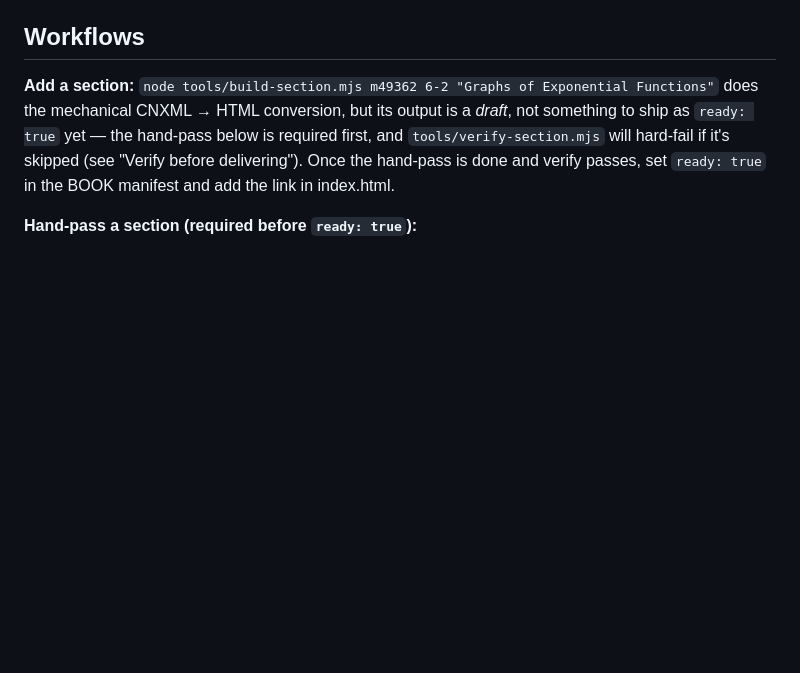
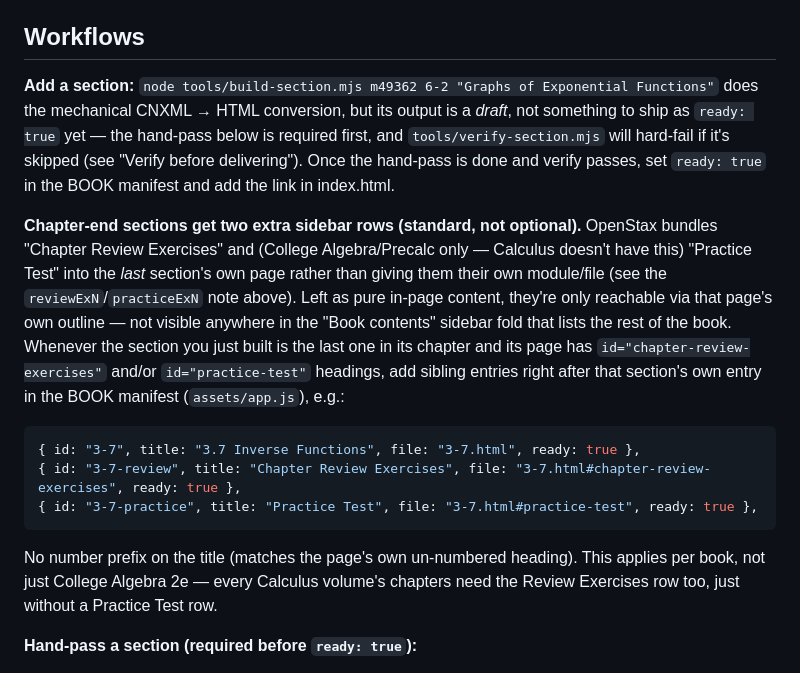
Before and after one commit to mharrington-png/OpenStax-Viewer, a Markdown page: CLAUDE.md, the part around the change. Rendered like a GitHub page; blank space fills up the shorter version.

Commit message:
Document Chapter Review Exercises/Practice Test sidebar rows as standard workflow
Codifies the sidebar addition from the cross-reference-links PR as a required
step for every future chapter-end section, not a one-off fix — applies per
book (Calculus volumes get the Review Exercises row, no Practice Test row
since that content doesn't exist in Calculus source material).

Co-Authored-By: Claude Sonnet 5 <noreply@anthropic.com>

````diff
--- a/CLAUDE.md
+++ b/CLAUDE.md
@@ -105,6 +105,24 @@ to ship as `ready: true` yet — the hand-pass below is required first, and
 Once the hand-pass is done and verify passes, set `ready: true` in the BOOK manifest and
 add the link in index.html.
 
+**Chapter-end sections get two extra sidebar rows (standard, not optional).** OpenStax
+bundles "Chapter Review Exercises" and (College Algebra/Precalc only — Calculus doesn't
+have this) "Practice Test" into the *last* section's own page rather than giving them their
+own module/file (see the `reviewExN`/`practiceExN` note above). Left as pure in-page content,
+they're only reachable via that page's own outline — not visible anywhere in the "Book
+contents" sidebar fold that lists the rest of the book. Whenever the section you just built
+is the last one in its chapter and its page has `id="chapter-review-exercises"` and/or
+`id="practice-test"` headings, add sibling entries right after that section's own entry in
+the BOOK manifest (`assets/app.js`), e.g.:
+```js
+{ id: "3-7", title: "3.7 Inverse Functions", file: "3-7.html", ready: true },
+{ id: "3-7-review", title: "Chapter Review Exercises", file: "3-7.html#chapter-review-exercises", ready: true },
+{ id: "3-7-practice", title: "Practice Test", file: "3-7.html#practice-test", ready: true },
+```
+No number prefix on the title (matches the page's own un-numbered heading). This applies
+per book, not just College Algebra 2e — every Calculus volume's chapters need the Review
+Exercises row too, just without a Practice Test row.
+
 **Hand-pass a section (required before `ready: true`):**
 - **Sol-hints (required, mechanically enforced).** Every non-warmup `Example` gets exactly
   one `<p class="sol-hint">...</p>` inserted as the last child of `.ex-body`, right before
````
